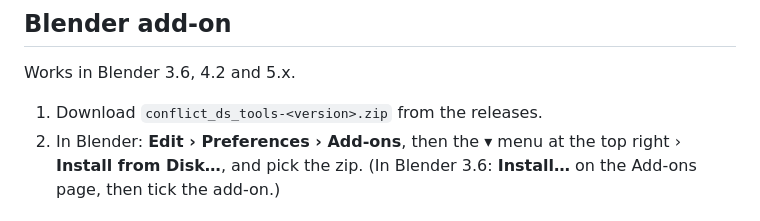
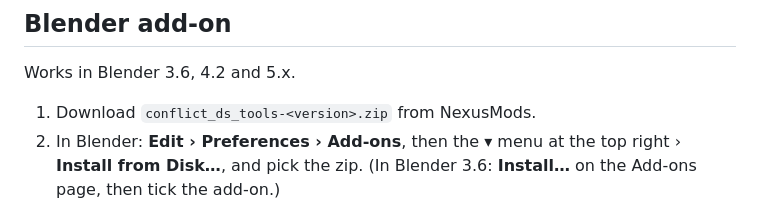
Before and after one commit to eSKylezZ/ConflictDesertStormModKit, a Markdown page: README.md, the part around the change. Drawn GitHub-style.

Commit message:
Update download source for add-on zip file

```diff
--- a/README.md
+++ b/README.md
@@ -40,7 +40,7 @@ without any programming, then a recipe for everything a mod can do (21 of them,
 
 Works in Blender 3.6, 4.2 and 5.x.
 
-1. Download `conflict_ds_tools-<version>.zip` from the releases.
+1. Download `conflict_ds_tools-<version>.zip` from NexusMods.
 2. In Blender: **Edit › Preferences › Add-ons**, then the **▾** menu at the top right › **Install from Disk…**,
    and pick the zip. (In Blender 3.6: **Install…** on the Add-ons page, then tick the add-on.)
 
```
